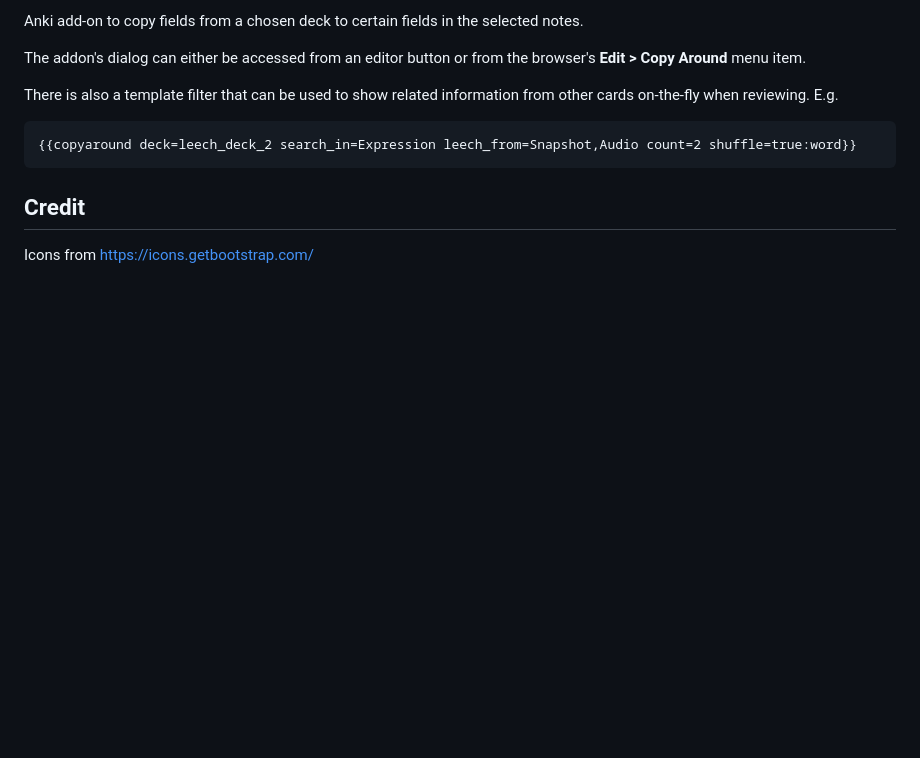
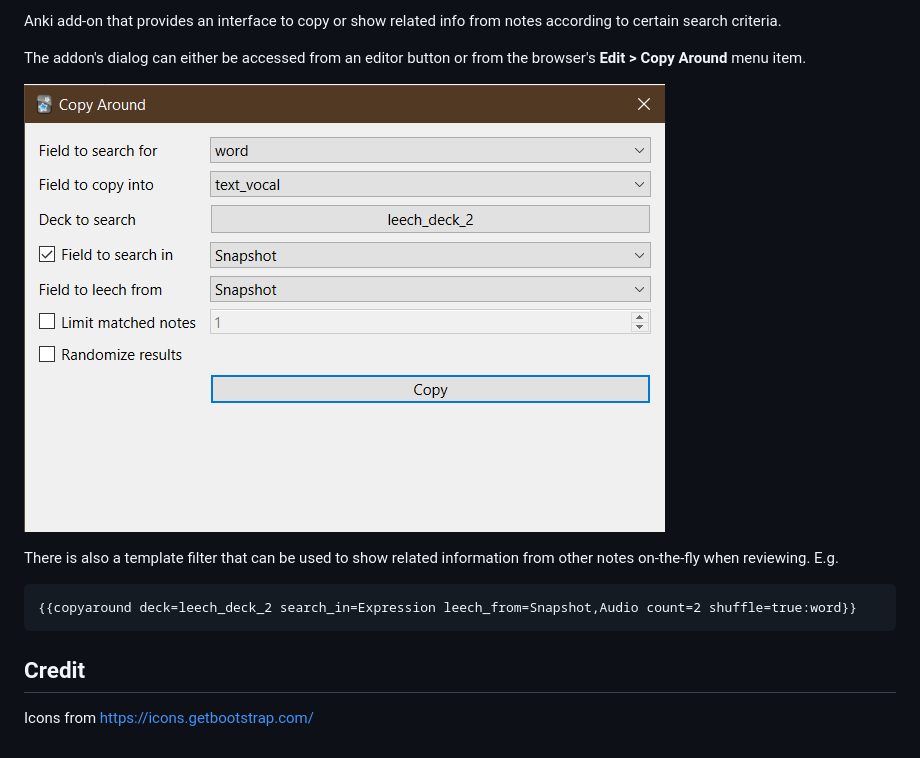
Before and after one commit to abdnh/anki-copy-around, a Markdown page: README.md, the part around the change. GitHub-like rendering; pictures changed too: images/dialog.png (added); blank space fills up the shorter version.

Commit message:
Add screenshot and update README

````diff
--- a/README.md
+++ b/README.md
@@ -1,8 +1,10 @@
-Anki add-on to copy fields from a chosen deck to certain fields in the selected notes.
+Anki add-on that provides an interface to copy or show related info from notes according to certain search criteria.
 
 The addon's dialog can either be accessed from an editor button or from the browser's **Edit > Copy Around** menu item.
 
-There is also a template filter that can be used to show related information from other cards on-the-fly when reviewing. E.g.
+![](images/dialog.png)
+
+There is also a template filter that can be used to show related information from other notes on-the-fly when reviewing. E.g.
 
 ```
 {{copyaround deck=leech_deck_2 search_in=Expression leech_from=Snapshot,Audio count=2 shuffle=true:word}}
````
